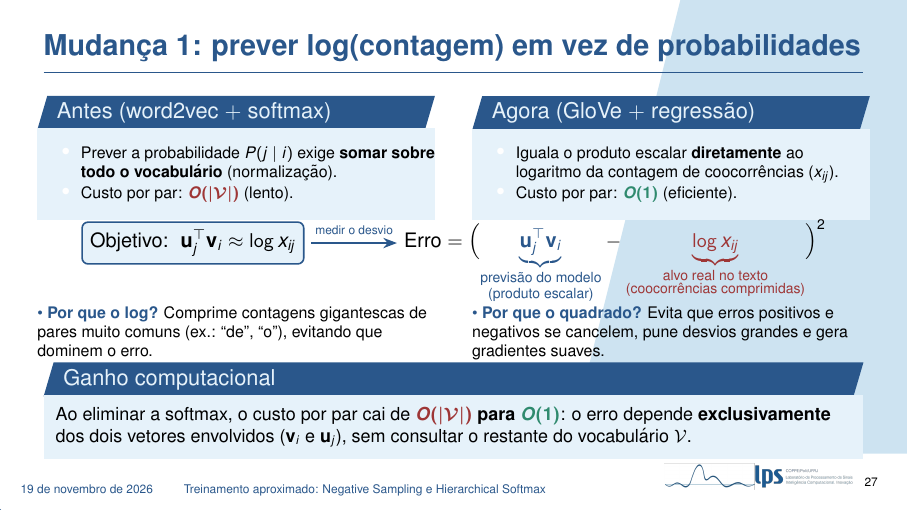
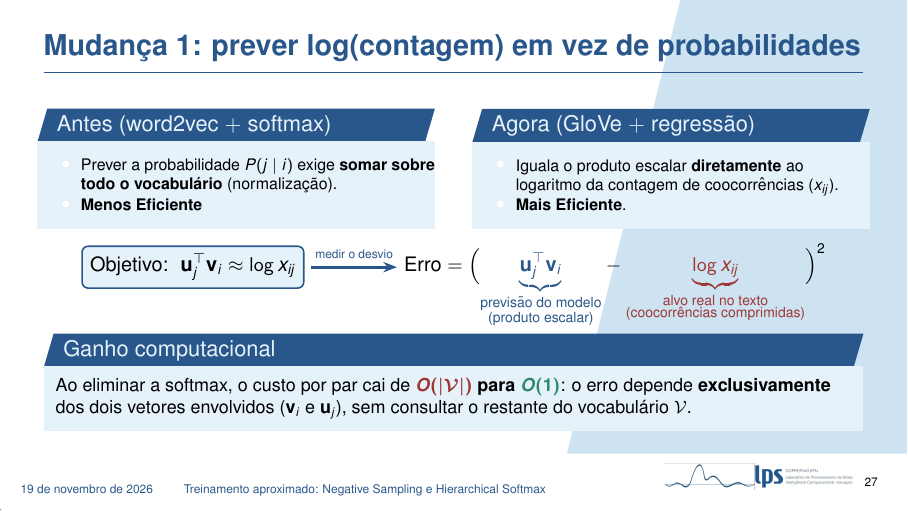
Before and after one commit to pivo1/apresentacao-nlp-v2, LaTeX slides (main.tex, which reads secoes/04_glove.tex): page 27 of 65. Compiled offline with pdfLaTeX.

Commit message:
Updates from Overleaf

```diff
--- a/secoes/04_glove.tex
+++ b/secoes/04_glove.tex
@@ -61,14 +61,14 @@
 
 
 \begin{frame}{Mudança 1: prever log(contagem) em vez de probabilidades}
-    \vspace{-4pt}
+    \vspace{-0.7}
     \begin{columns}[T]
         \begin{column}{0.485\textwidth}
             \begin{block}{Antes (word2vec $+$ softmax)}
                 \scriptsize
                 \begin{itemize}\setlength{\itemsep}{1pt}
                     \item Prever a probabilidade $P(j \mid i)$ exige \textbf{somar sobre todo o vocabulário} (normalização).
-                    \item Custo por par: {\color{dexpiRedDark}$\boldsymbol{O(\vert\V\vert)}$} (lento).
+                    \item \textbf{Menos Eficiente}
                 \end{itemize}
             \end{block}
         \end{column}
@@ -77,13 +77,13 @@
                 \scriptsize
                 \begin{itemize}\setlength{\itemsep}{1pt}
                     \item Iguala o produto escalar \textbf{diretamente} ao logaritmo da contagem de coocorrências ($x_{ij}$).
-                    \item Custo por par: {\color{dexpiGreenDark}$\boldsymbol{O(1)}$} (eficiente).
+                    \item \textbf{Mais Eficiente}.
                 \end{itemize}
             \end{block}
         \end{column}
     \end{columns}
 
-    \vspace{-2pt}
+    \vspace{0.2cm}
     {\centering
         \begin{tikzpicture}
             \node[draw=dexpiBlue, fill=dexpiBlueLight, rounded corners=3pt, thick, inner sep=4pt, anchor=base, font=\small] (obj) at (0,0) {$\text{Objetivo: }\ \uu_j^\top \vv_i \approx \log x_{ij}$};
@@ -95,18 +95,6 @@
                 \Big)^2$};
             \draw[-{Stealth[length=2.4mm]}, line width=1.4pt, dexpiBlue] ($(obj.east)+(0.12,0)$) -- node[above, font=\tiny, text=dexpiBlue] {medir o desvio} ($(obj.east)+(1.63,0)$);
         \end{tikzpicture}\par}
-
-    \vspace{-6pt}
-    \begin{columns}[T]
-        \begin{column}{0.485\textwidth}
-            \scriptsize
-            {\color{dexpiBlue}\textbullet}~\textbf{\color{dexpiBlue}Por que o log?} Comprime contagens gigantescas de pares muito comuns (ex.: ``de'', ``o''), evitando que dominem o erro.
-        \end{column}
-        \begin{column}{0.485\textwidth}
-            \scriptsize
-            {\color{dexpiBlue}\textbullet}~\textbf{\color{dexpiBlue}Por que o quadrado?} Evita que erros positivos e negativos se cancelem, pune desvios grandes e gera gradientes suaves.
-        \end{column}
-    \end{columns}
 
     \vspace{-4pt}
     \begin{block}{Ganho computacional}
```
